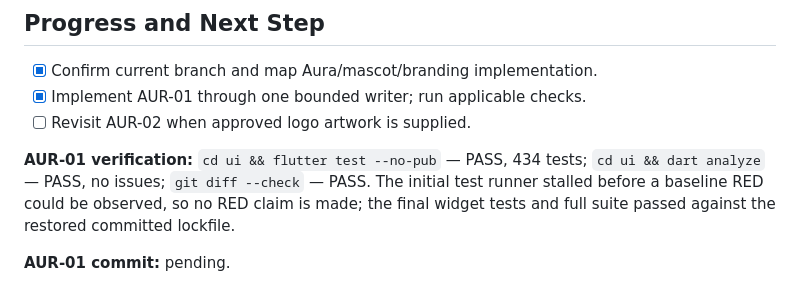
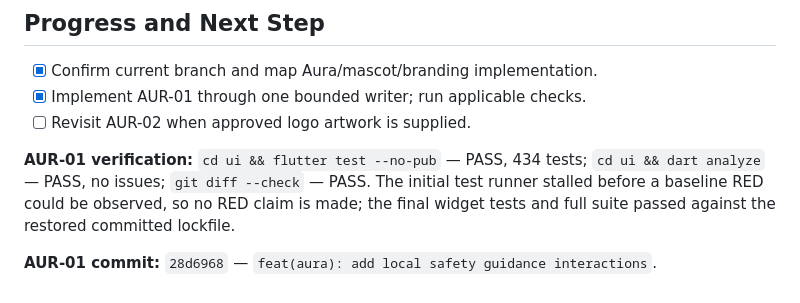
Before and after one commit to bennndev/qhawix, a Markdown page: odd/tasks/aura-mascot-interactions.md, the part around the change. GitHub-like rendering.

Commit message:
docs(odd): record Aura work unit commit

```diff
--- a/odd/tasks/aura-mascot-interactions.md
+++ b/odd/tasks/aura-mascot-interactions.md
@@ -76,4 +76,4 @@ The approved logo asset path will be added here only after the user supplies the
 
 **AUR-01 verification:** `cd ui && flutter test --no-pub` — PASS, 434 tests; `cd ui && dart analyze` — PASS, no issues; `git diff --check` — PASS. The initial test runner stalled before a baseline RED could be observed, so no RED claim is made; the final widget tests and full suite passed against the restored committed lockfile.
 
-**AUR-01 commit:** pending.
+**AUR-01 commit:** `28d6968` — `feat(aura): add local safety guidance interactions`.
```
